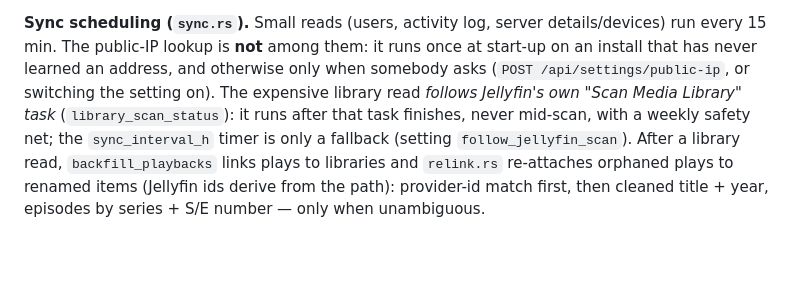
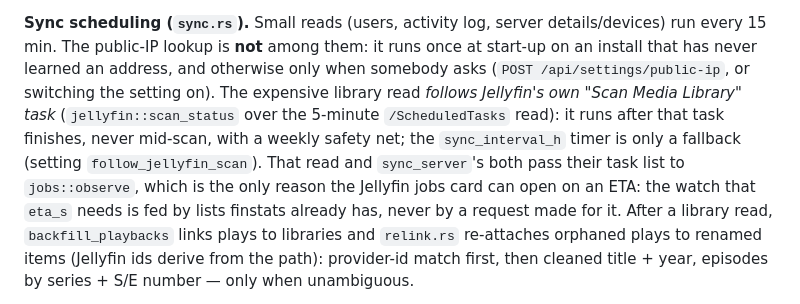
Before and after one commit to OlaYZen/finstats, a Markdown page: CLAUDE.md, the part around the change. Drawn GitHub-style; blank space fills up the shorter version.

```diff
--- a/CLAUDE.md
+++ b/CLAUDE.md
@@ -165,9 +165,11 @@ single transaction, de-duplicated by `source_id = "jellystat:<id>"`, and streams
 **Sync scheduling (`sync.rs`).** Small reads (users, activity log, server details/devices) run every 15 min. The public-IP
 lookup is **not** among them: it runs once at start-up on an install that has never learned an address, and otherwise only when
 somebody asks (`POST /api/settings/public-ip`, or switching the setting on). The
-expensive library read *follows Jellyfin's own "Scan Media Library" task* (`library_scan_status`): it runs after
-that task finishes, never mid-scan, with a weekly safety net; the `sync_interval_h` timer is only a fallback
-(setting `follow_jellyfin_scan`). After a library read, `backfill_playbacks` links plays to libraries and
+expensive library read *follows Jellyfin's own "Scan Media Library" task* (`jellyfin::scan_status` over the 5-minute
+`/ScheduledTasks` read): it runs after that task finishes, never mid-scan, with a weekly safety net; the
+`sync_interval_h` timer is only a fallback (setting `follow_jellyfin_scan`). That read and `sync_server`'s both pass
+their task list to `jobs::observe`, which is the only reason the Jellyfin jobs card can open on an ETA: the watch that
+`eta_s` needs is fed by lists finstats already has, never by a request made for it. After a library read, `backfill_playbacks` links plays to libraries and
 `relink.rs` re-attaches orphaned plays to renamed items (Jellyfin ids derive from the path): provider-id match
 first, then cleaned title + year, episodes by series + S/E number — only when unambiguous.
 
```
Also changed, not shown: docs/api.md (+10 -3 lines).
